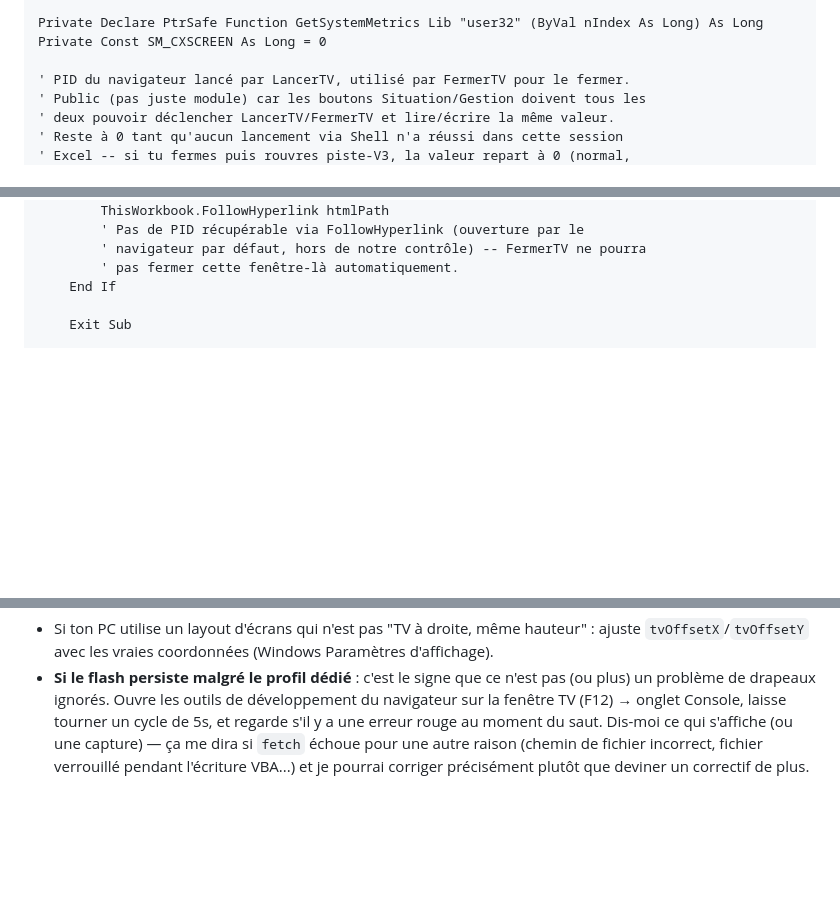
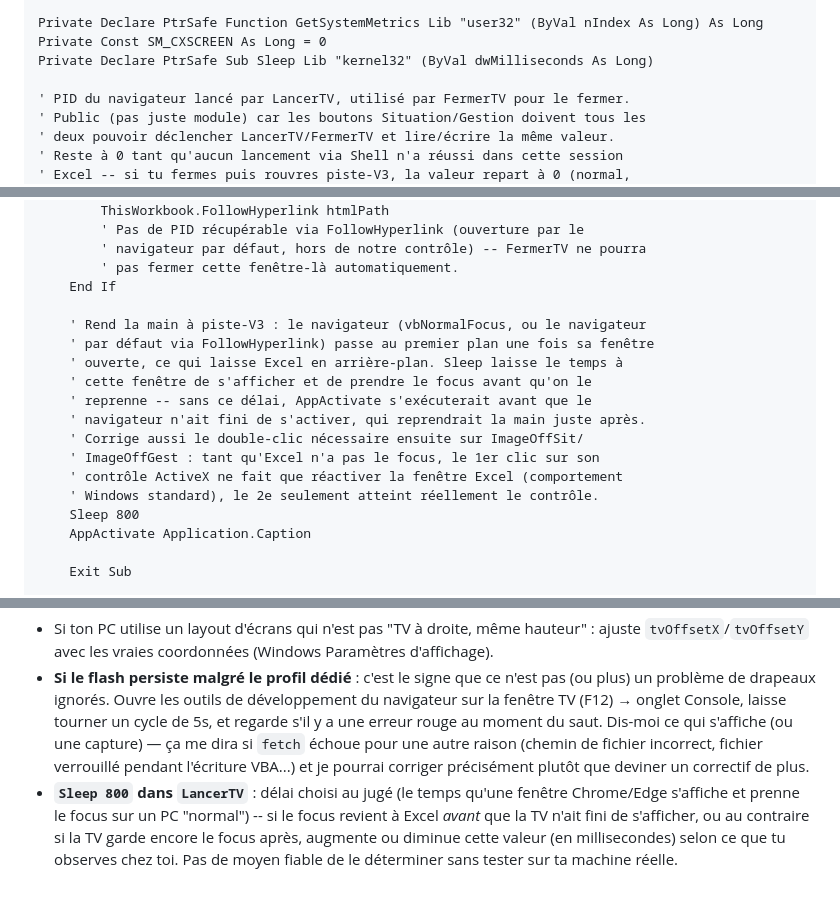
Before and after one commit to Ledase18/test, a Markdown page: excel-tool/VBA_CORRECTIONS_LANCEMENT_TV.md, 3 parts joined by grey strips. Rendered like a GitHub page; blank space fills up the shorter version.

```diff
--- a/excel-tool/VBA_CORRECTIONS_LANCEMENT_TV.md
+++ b/excel-tool/VBA_CORRECTIONS_LANCEMENT_TV.md
@@ -52,6 +52,7 @@ Ajoute ce bloc à la suite de `GenererHTMLSituation` :
 
 Private Declare PtrSafe Function GetSystemMetrics Lib "user32" (ByVal nIndex As Long) As Long
 Private Const SM_CXSCREEN As Long = 0
+Private Declare PtrSafe Sub Sleep Lib "kernel32" (ByVal dwMilliseconds As Long)
 
 ' PID du navigateur lancé par LancerTV, utilisé par FermerTV pour le fermer.
 ' Public (pas juste module) car les boutons Situation/Gestion doivent tous les
@@ -124,6 +125,19 @@ Sub LancerTV()
         ' navigateur par défaut, hors de notre contrôle) -- FermerTV ne pourra
         ' pas fermer cette fenêtre-là automatiquement.
     End If
+
+    ' Rend la main à piste-V3 : le navigateur (vbNormalFocus, ou le navigateur
+    ' par défaut via FollowHyperlink) passe au premier plan une fois sa fenêtre
+    ' ouverte, ce qui laisse Excel en arrière-plan. Sleep laisse le temps à
+    ' cette fenêtre de s'afficher et de prendre le focus avant qu'on le
+    ' reprenne -- sans ce délai, AppActivate s'exécuterait avant que le
+    ' navigateur n'ait fini de s'activer, qui reprendrait la main juste après.
+    ' Corrige aussi le double-clic nécessaire ensuite sur ImageOffSit/
+    ' ImageOffGest : tant qu'Excel n'a pas le focus, le 1er clic sur son
+    ' contrôle ActiveX ne fait que réactiver la fenêtre Excel (comportement
+    ' Windows standard), le 2e seulement atteint réellement le contrôle.
+    Sleep 800
+    AppActivate Application.Caption
 
     Exit Sub
 
@@ -260,3 +357,8 @@ Je n'ai pas de Windows/Chrome/Edge disponible dans cet environnement pour tester
   moment du saut. Dis-moi ce qui s'affiche (ou une capture) — ça me dira si `fetch` échoue pour
   une autre raison (chemin de fichier incorrect, fichier verrouillé pendant l'écriture VBA...) et
   je pourrai corriger précisément plutôt que deviner un correctif de plus.
+- **`Sleep 800` dans `LancerTV`** : délai choisi au jugé (le temps qu'une fenêtre Chrome/Edge
+  s'affiche et prenne le focus sur un PC "normal") -- si le focus revient à Excel *avant* que la
+  TV n'ait fini de s'afficher, ou au contraire si la TV garde encore le focus après, augmente ou
+  diminue cette valeur (en millisecondes) selon ce que tu observes chez toi. Pas de moyen fiable
+  de le déterminer sans tester sur ta machine réelle.
```
Also changed, not shown: other parts of excel-tool/VBA_CORRECTIONS_LANCEMENT_TV.md (+83 -0 lines).
